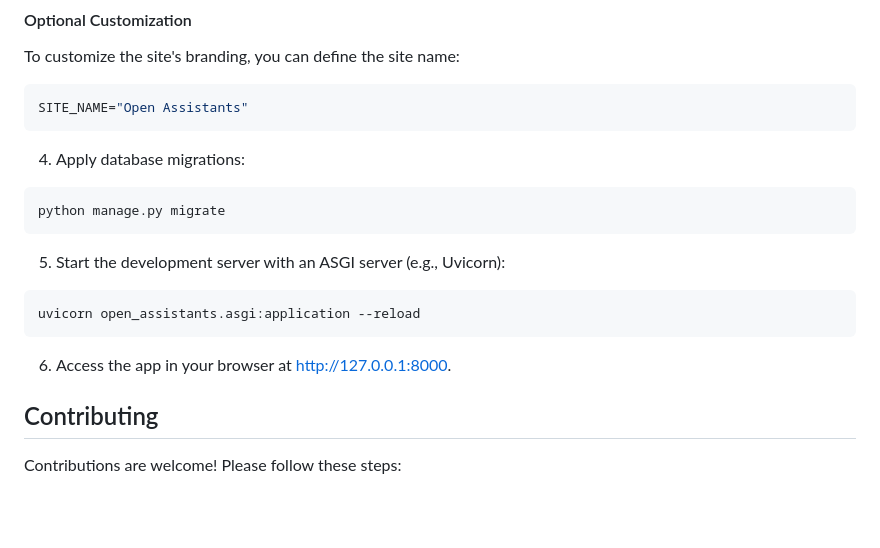
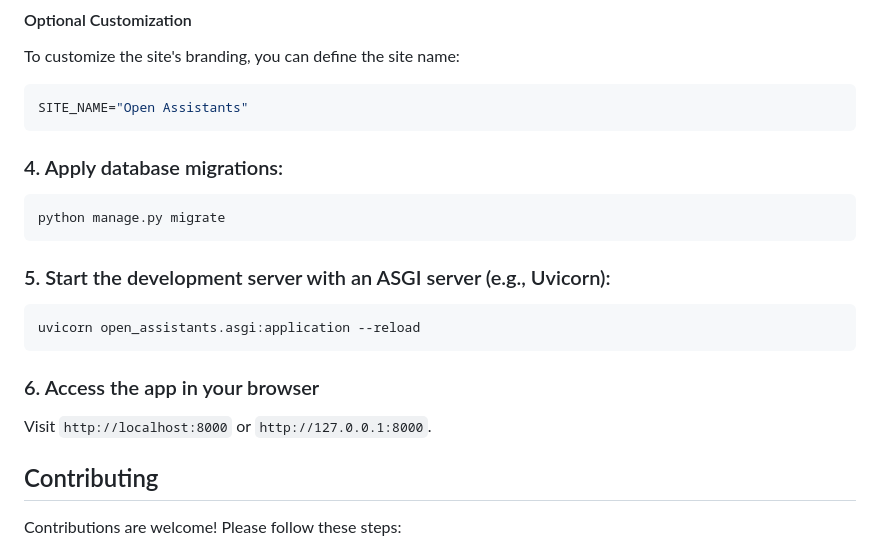
Before and after one commit to rekognize/open-assistants, a Markdown page: README.md, the part around the change. Drawn GitHub-style; blank space fills up the shorter version.

````diff
--- a/README.md
+++ b/README.md
@@ -67,17 +67,18 @@ To customize the site's branding, you can define the site name:
 SITE_NAME="Open Assistants"
 ```
 
-4. Apply database migrations:
+### 4. Apply database migrations:
 ```bash
 python manage.py migrate
 ```
 
-5. Start the development server with an ASGI server (e.g., Uvicorn):
+### 5. Start the development server with an ASGI server (e.g., Uvicorn):
 ```bash
 uvicorn open_assistants.asgi:application --reload
 ```
 
-6. Access the app in your browser at http://127.0.0.1:8000.
+### 6. Access the app in your browser
+Visit `http://localhost:8000` or `http://127.0.0.1:8000`.
 
 
 ## Contributing
````
